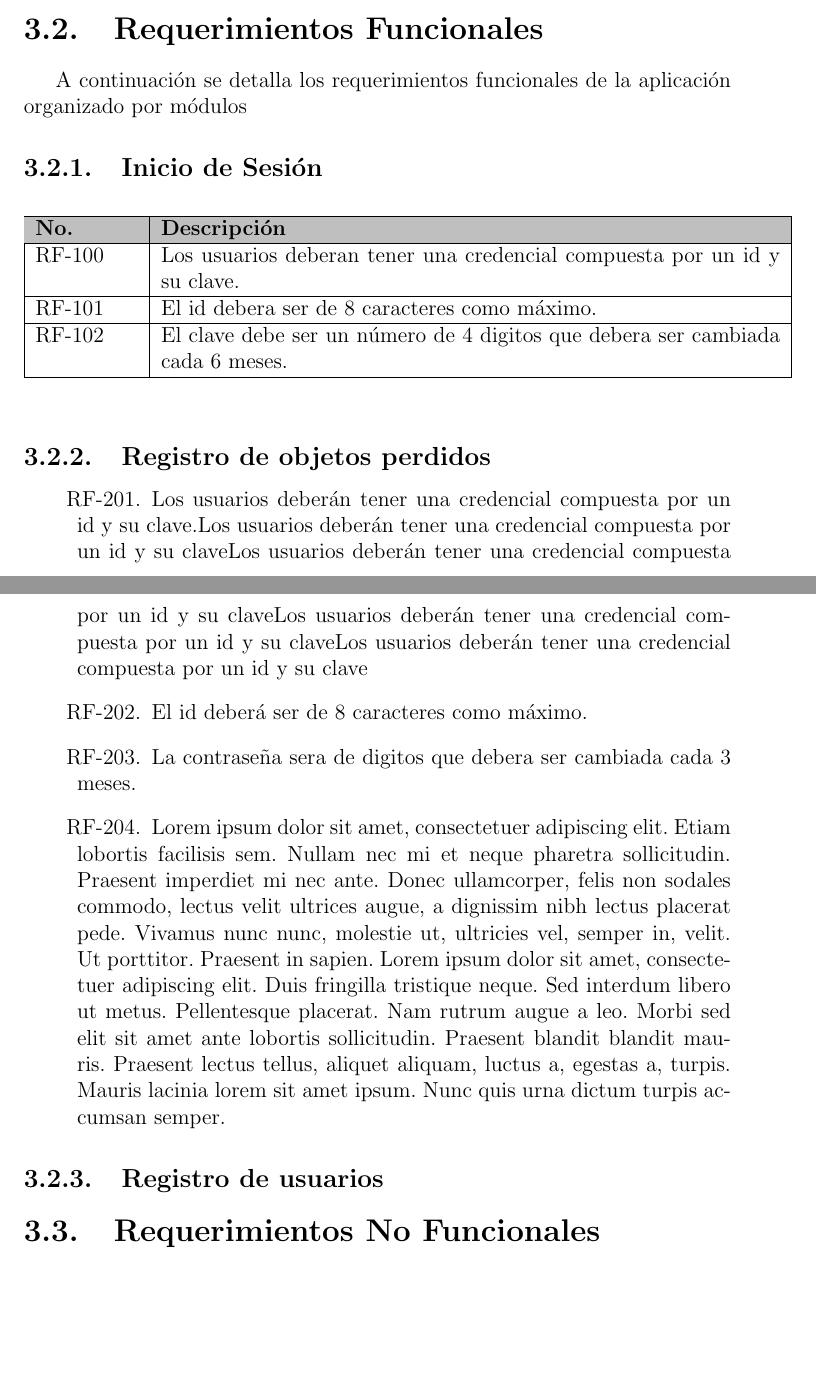
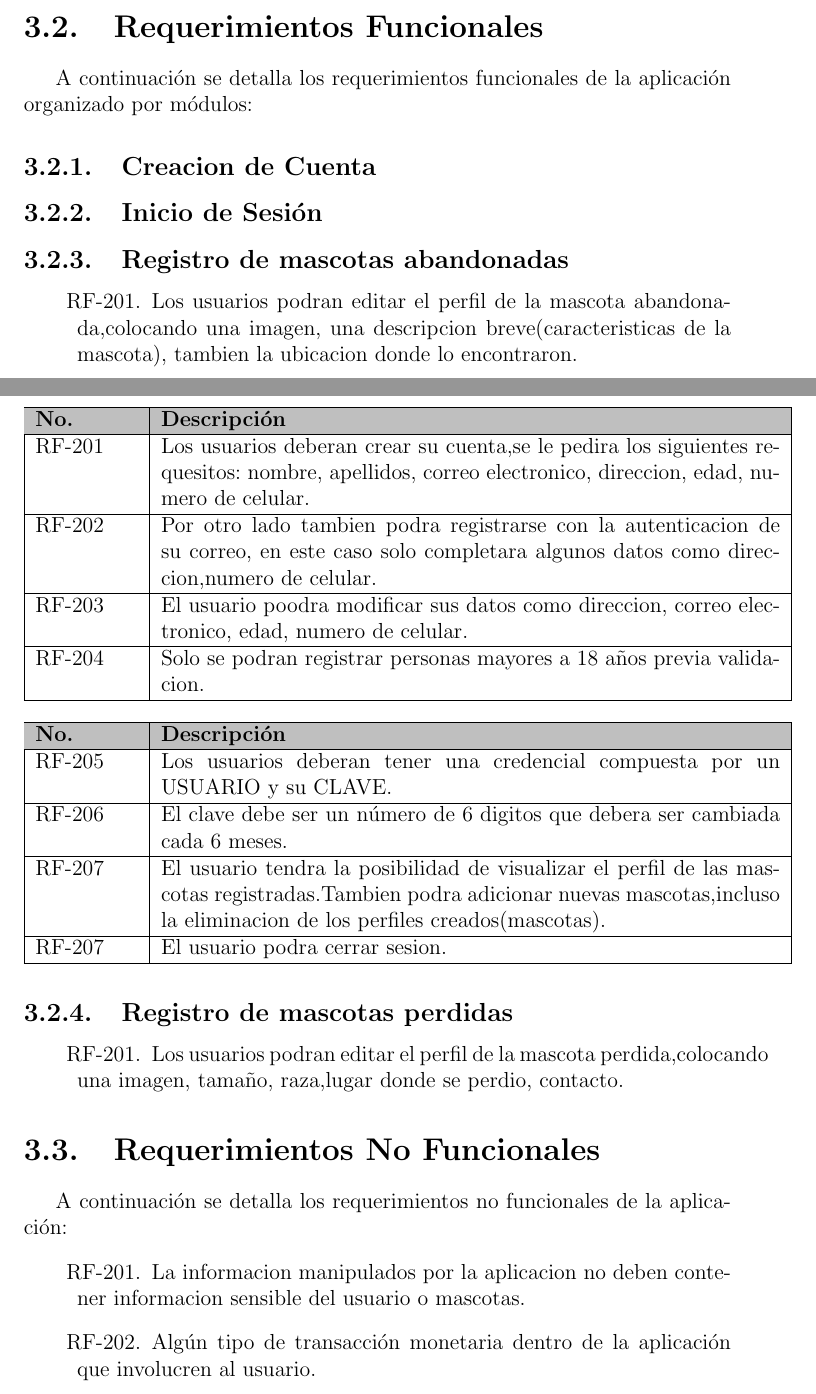
Before and after one commit to HaroldG-RedField29/CursoIngReq-3C24-2019-2, a LaTeX document (1.Requerimientos/Requerimientos.tex, which reads 1.Requerimientos/capitulos/3_0_requerimientos.tex): two parts of pages 9 and 10 of 16 before the commit and two parts of pages 8 and 9 of 16 after it, joined at a grey line, cut so that both start at the same text, the shorter picture padded with empty space. Compiled offline with pdfLaTeX.

Commit message:
actualizacion

```diff
--- a/1.Requerimientos/capitulos/3_0_requerimientos.tex
+++ b/1.Requerimientos/capitulos/3_0_requerimientos.tex
@@ -4,45 +16,89 @@
+\end{flushright}
+
 
 \section{Requerimientos Funcionales}
 
-A continuación se detalla los requerimientos funcionales de la aplicación organizado por módulos
+A continuación se detalla los requerimientos funcionales de la aplicación organizado por módulos:
+
+\subsection{Creacion de Cuenta}
+\begin{table}[h!]
+	\begin{tabular}{ |p{2cm}|p{12cm}| }	\hline
+
+		\rowcolor{gray!50}  \textbf{No.}  &  \textbf{Descripción} \\ \hline
+
+		RF-201&Los usuarios deberan crear su cuenta,se le pedira los siguientes requesitos: nombre, apellidos, correo electronico, direccion, edad, numero de celular.  \\	\hline
+
+		RF-202& Por otro lado tambien podra registrarse con la autenticacion de su correo, en este caso solo completara algunos datos como direccion,numero de celular. \\ \hline
+
+		RF-203&El usuario poodra modificar sus datos como direccion, correo electronico, edad, numero de celular.\\ \hline
+
+		RF-204& Solo se podran registrar personas mayores a 18 años previa validacion.  \\ \hline
+
+
+	\end{tabular}
+\end{table}
+
+
+
 
 \subsection{Inicio de Sesión}
-
-
 	\begin{table}[h!]
 		\begin{tabular}{ |p{2cm}|p{12cm}| }	\hline
 
 			\rowcolor{gray!50}  \textbf{No.}  &  \textbf{Descripción} \\ \hline
 
-			RF-100&Los usuarios deberan tener una credencial compuesta por un id y su clave.  \\	\hline
+			RF-205&Los usuarios deberan tener una credencial compuesta por un USUARIO y su CLAVE.  \\	\hline
 
-			RF-101&El id debera ser de 8 caracteres como máximo.  \\ \hline
+			RF-206&El clave debe ser un número de 6 digitos que debera ser cambiada cada 6 meses.  \\ \hline
 
-			RF-102&El clave debe ser un número de 4 digitos que debera ser cambiada cada 6 meses.  \\ \hline
+			RF-207&El usuario tendra la posibilidad de visualizar el perfil de las mascotas registradas.Tambien podra adicionar nuevas mascotas,incluso la eliminacion de los perfiles creados(mascotas).  \\ \hline
+
+
+			RF-207&El usuario podra cerrar sesion.  \\ \hline
+
 
 		\end{tabular}
 	\end{table}
 
 
-\subsection{Registro de objetos perdidos}
+\subsection{Registro de mascotas abandonadas}
 
 \begin{flushright}
 
 	\begin{enumerate} [label=RF-\arabic*. , align=left]
 		\setcounter{enumi}{200}	 % Los requerimientos empiezan con el valor 200
-		\item
-		Los usuarios deberán tener una credencial compuesta por un id y su clave.Los usuarios deberán tener una credencial compuesta por un id y su claveLos usuarios deberán tener una credencial compuesta por un id y su claveLos usuarios deberán tener una credencial compuesta por un id y su claveLos usuarios deberán tener una credencial compuesta por un id y su clave
-		\item
-		El id deberá ser de 8 caracteres como máximo.
-		\item
-		La contraseña sera de digitos que debera ser cambiada cada 3 meses.
+		\item Los usuarios podran editar el perfil de la mascota abandonada,colocando una imagen, una descripcion breve(caracteristicas de la mascota), tambien la ubicacion donde lo encontraron.
 
-		\item \blindtext
+
+	\end{enumerate}
+
+\end{flushright}
+\subsection{Registro de mascotas perdidas}
+
+\begin{flushright}
+
+	\begin{enumerate} [label=RF-\arabic*. , align=left]
+		\setcounter{enumi}{200}	 % Los requerimientos empiezan con el valor 200
+		\item Los usuarios podran editar el perfil de la mascota perdida,colocando una imagen, tamaño, raza,lugar donde se perdio, contacto.
+
 	\end{enumerate}
 
 \end{flushright}
 
-\subsection{Registro de usuarios}
+
+\section{Requerimientos No Funcionales}
+A continuación se detalla los requerimientos no funcionales de la aplicación:
+\begin{flushright}
+
+	\begin{enumerate} [label=RF-\arabic*. , align=left]
+		\setcounter{enumi}{200}	 % Los requerimientos empiezan con el valor 200
+		\item La informacion manipulados por la aplicacion no deben contener informacion sensible del usuario o mascotas.
+
+		\item Algún tipo de transacción monetaria dentro de la aplicación que involucren al usuario.
+
+		\item Garantía de la información obtenida de las marcas y empresas relacionadas a la aplicación.
 
 
-\section{Requerimientos No Funcionales}
+	\end{enumerate}
+
+\end{flushright}
```
Also changed, not shown: 1.Requerimientos/capitulos/3_0_requerimientos.tex (14 more changed lines).
